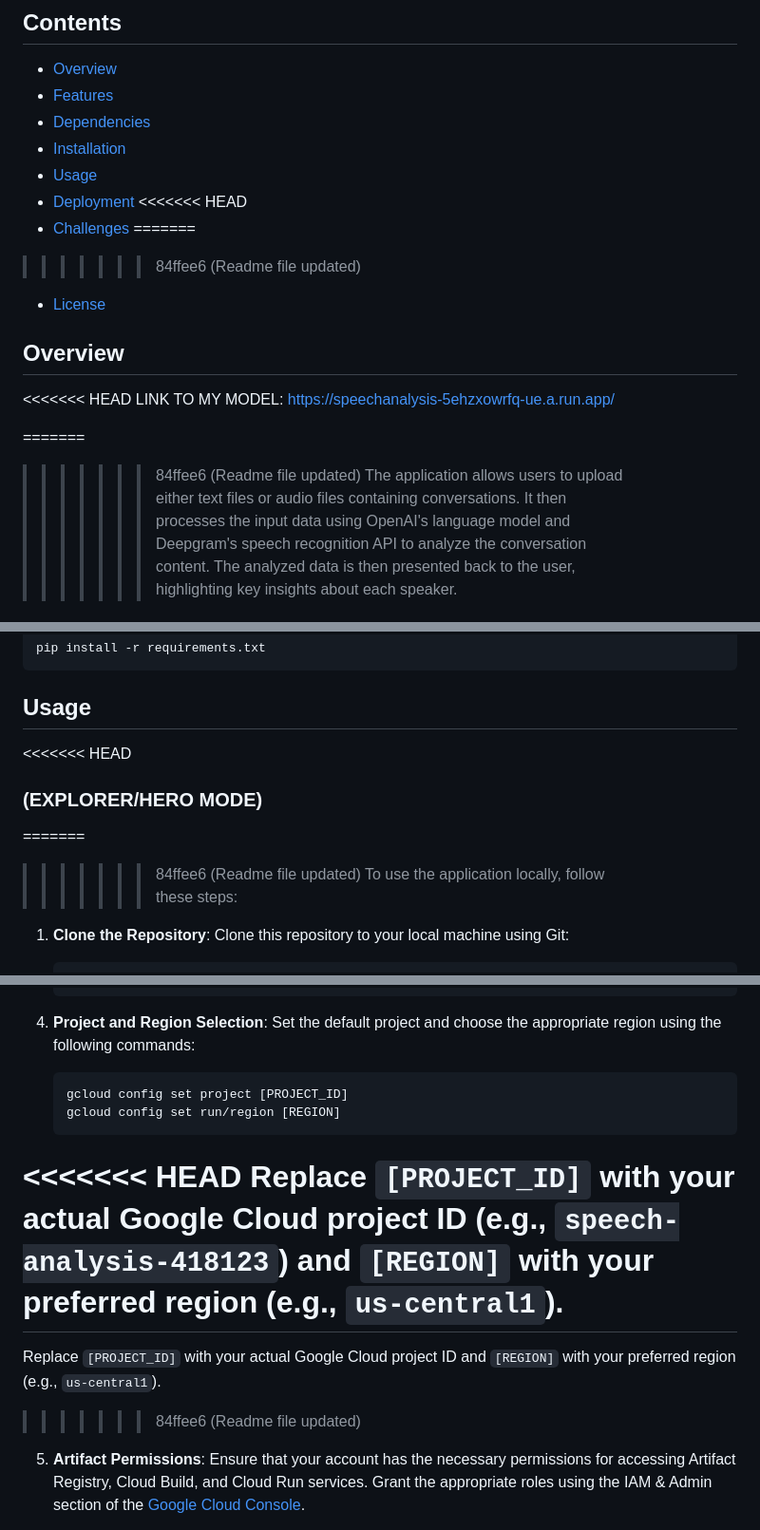
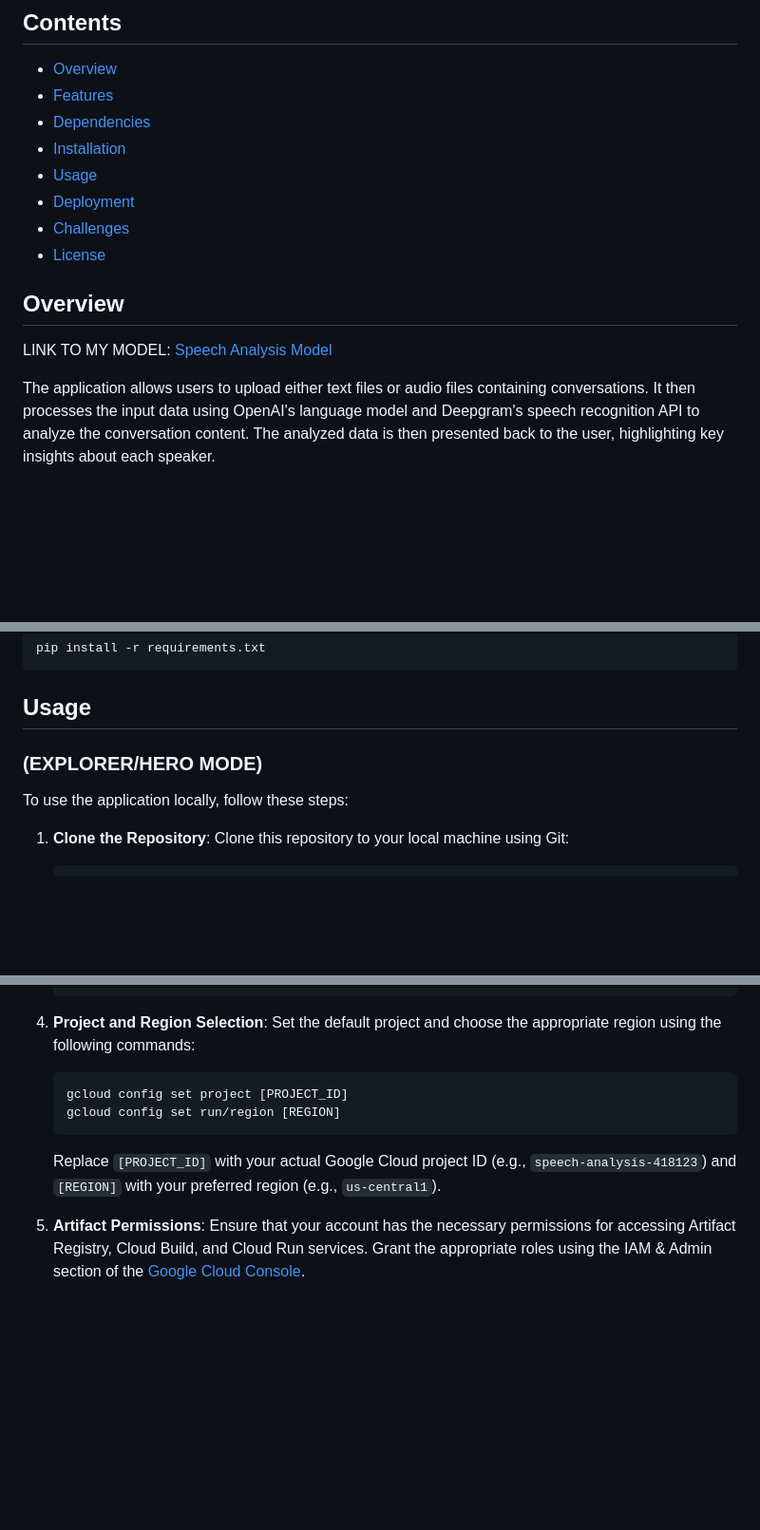
Before and after one commit to rutvikd1205/Interview-Analysis, a Markdown page: README.md, 3 parts joined by grey strips. Shown at 95% size. Rendered like a GitHub page; blank space fills up the shorter version.

````diff
--- a/README.md
+++ b/README.md
@@ -10,19 +10,13 @@ This repository contains code for a Flask-based web application for speech analy
 - [Installation](#installation)
 - [Usage](#usage)
 - [Deployment](#deployment)
-<<<<<<< HEAD
 - [Challenges](#challenges)
-=======
->>>>>>> 84ffee6 (Readme file updated)
 - [License](#license)
 
 ## Overview
 
-<<<<<<< HEAD
-LINK TO MY MODEL: https://speechanalysis-5ehzxowrfq-ue.a.run.app/
+LINK TO MY MODEL: [Speech Analysis Model](https://speechanalysis-5ehzxowrfq-ue.a.run.app/)
 
-=======
->>>>>>> 84ffee6 (Readme file updated)
 The application allows users to upload either text files or audio files containing conversations. It then processes the input data using OpenAI's language model and Deepgram's speech recognition API to analyze the conversation content. The analyzed data is then presented back to the user, highlighting key insights about each speaker.
 
 ## Features
@@ -53,11 +47,8 @@ pip install -r requirements.txt
 
 ## Usage
 
-<<<<<<< HEAD
 ### (EXPLORER/HERO MODE)
 
-=======
->>>>>>> 84ffee6 (Readme file updated)
 To use the application locally, follow these steps:
 
 1. **Clone the Repository**: Clone this repository to your local machine using Git:
@@ -139,11 +127,7 @@ To deploy the application to Google Cloud Run, follow these steps:
     gcloud config set run/region [REGION]
     ```
 
-<<<<<<< HEAD
    Replace `[PROJECT_ID]` with your actual Google Cloud project ID (e.g., `speech-analysis-418123`) and `[REGION]` with your preferred region (e.g., `us-central1`).
-=======
-   Replace `[PROJECT_ID]` with your actual Google Cloud project ID and `[REGION]` with your preferred region (e.g., `us-central1`).
->>>>>>> 84ffee6 (Readme file updated)
 
 5. **Artifact Permissions**: Ensure that your account has the necessary permissions for accessing Artifact Registry, Cloud Build, and Cloud Run services. Grant the appropriate roles using the IAM & Admin section of the [Google Cloud Console](https://console.cloud.google.com/iam-admin/iam).
 
````
Also changed, not shown: other parts of README.md (+0 -6 lines).
